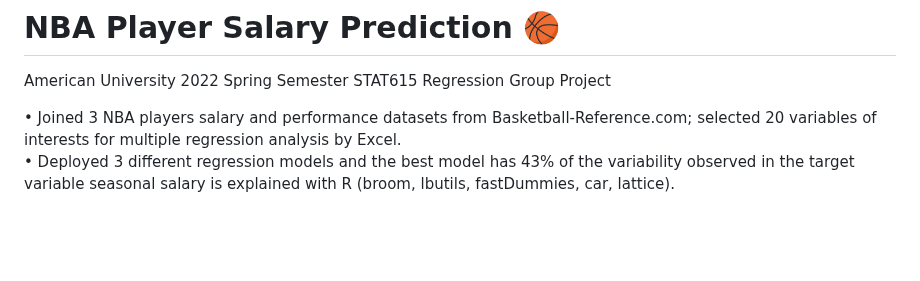
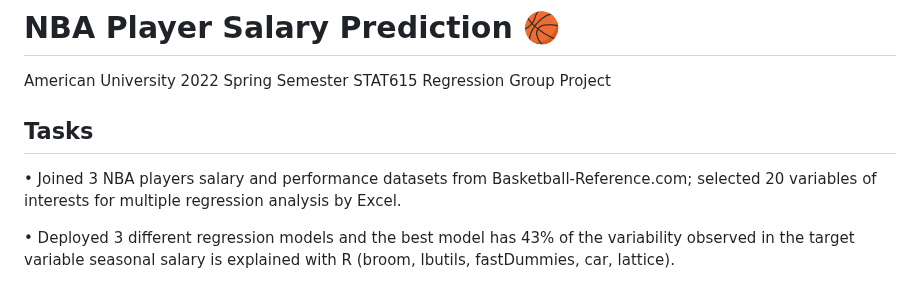
Before and after one commit to 22F-DATA-413-613/NBA-Players-Salary-Prediction, a Markdown page: README.md, the part around the change. Rendered like a GitHub page; blank space fills up the shorter version.

```diff
--- a/README.md
+++ b/README.md
@@ -1,7 +1,10 @@
 # NBA Player Salary Prediction 🏀
 American University 2022 Spring Semester STAT615 Regression Group Project
 
+## Tasks
+
 • Joined 3 NBA players salary and performance datasets from Basketball-Reference.com; selected 20 variables of interests for multiple regression analysis by Excel. <br />
+
 • Deployed 3 different regression models and the best model has 43% of the variability observed in the target variable seasonal salary is explained with R (broom, lbutils, fastDummies, car, lattice).
 
 The project is to find the most influential factors that can determine a NBA players expected contract salary. <br />
```
